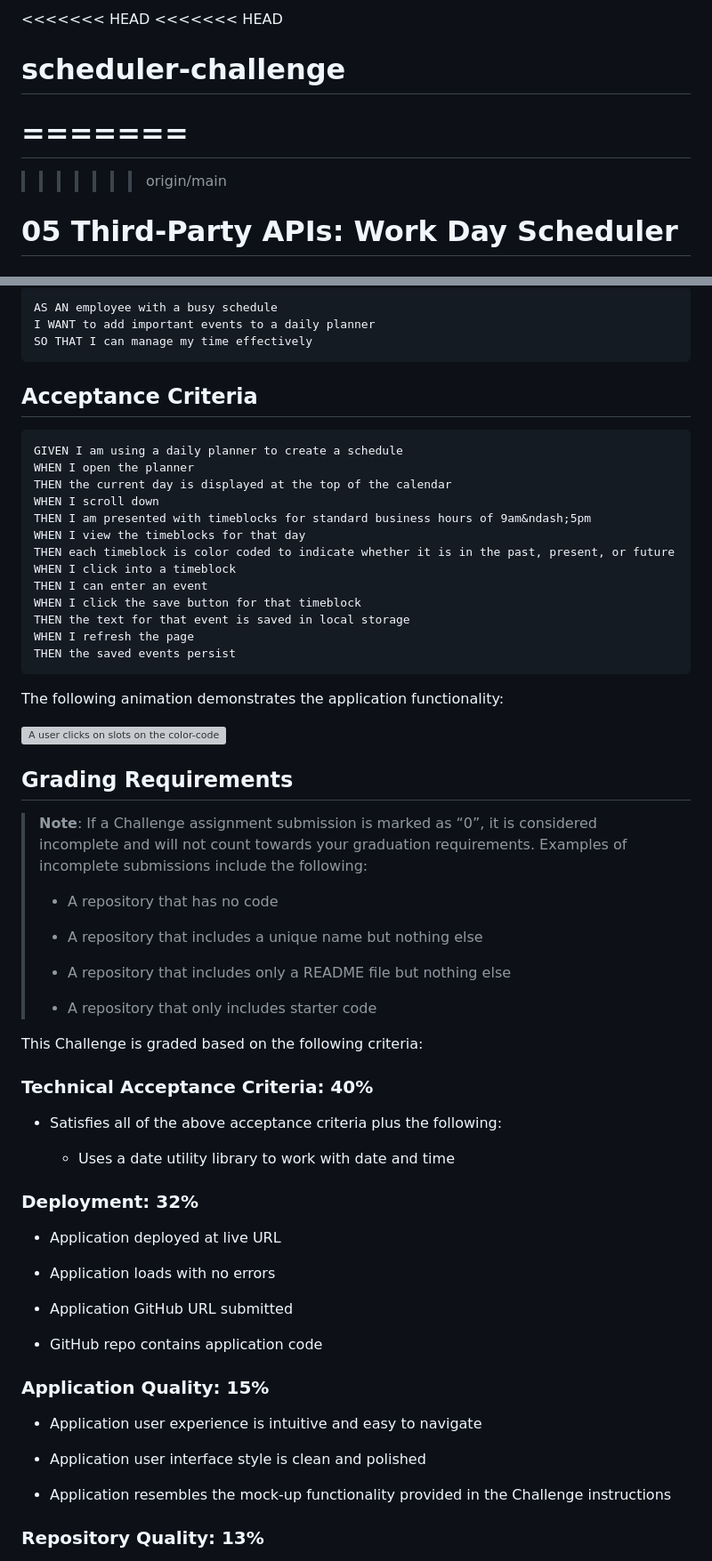
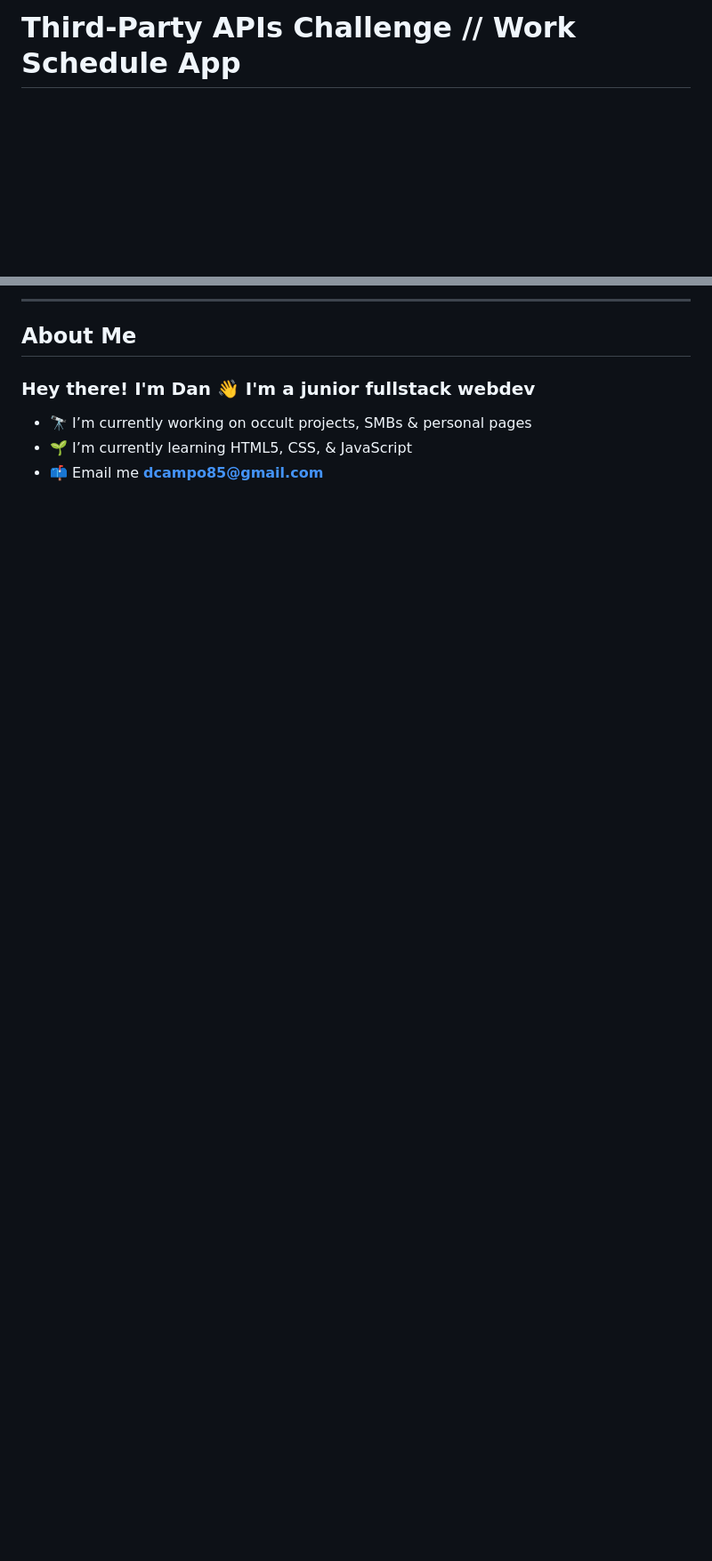
Before and after one commit to F3N215/Work-Scheduler-Challenge, a Markdown page: README.md, 2 parts joined by grey strips. Shown at 89% size. GitHub-like rendering; blank space fills up the shorter version; grey boxes are pictures that could not be loaded.

````diff
--- a/README.md
+++ b/README.md
@@ -1,8 +1,2 @@
-<<<<<<< HEAD
-<<<<<<< HEAD
-# scheduler-challenge
-=======
-=======
->>>>>>> origin/main
-# 05 Third-Party APIs: Work Day Scheduler
+# Third-Party APIs Challenge // Work Schedule App
 
@@ -16,70 +39,9 @@ You'll need to use the [Day.js](https://day.js.org/en/) library to work with dat
 
-```md
-AS AN employee with a busy schedule
-I WANT to add important events to a daily planner
-SO THAT I can manage my time effectively
-```
+-----
+## About Me
+<h3 align="left">Hey there! I'm Dan 👋 I'm a junior fullstack webdev</h3>
 
-## Acceptance Criteria
+* 🔭 I’m currently working on occult projects, SMBs & personal pages
+* 🌱 I’m currently learning HTML5, CSS, & JavaScript
+* 📫 Email me **dcampo85@gmail.com**
 
-```md
-GIVEN I am using a daily planner to create a schedule
-WHEN I open the planner
-THEN the current day is displayed at the top of the calendar
-WHEN I scroll down
-THEN I am presented with timeblocks for standard business hours of 9am&ndash;5pm
-WHEN I view the timeblocks for that day
-THEN each timeblock is color coded to indicate whether it is in the past, present, or future
-WHEN I click into a timeblock
-THEN I can enter an event
-WHEN I click the save button for that timeblock
-THEN the text for that event is saved in local storage
-WHEN I refresh the page
-THEN the saved events persist
-```
-
-The following animation demonstrates the application functionality:
-
-<!-- @TODO: create ticket to review/update image) -->
-![A user clicks on slots on the color-coded calendar and edits the events.](./Assets/05-third-party-apis-homework-demo.gif)
-
-## Grading Requirements
-
-> **Note**: If a Challenge assignment submission is marked as “0”, it is considered incomplete and will not count towards your graduation requirements. Examples of incomplete submissions include the following:
->
-> * A repository that has no code
->
-> * A repository that includes a unique name but nothing else
->
-> * A repository that includes only a README file but nothing else
->
-> * A repository that only includes starter code
-
-This Challenge is graded based on the following criteria:
-
-### Technical Acceptance Criteria: 40%
-
-* Satisfies all of the above acceptance criteria plus the following:
-
-  * Uses a date utility library to work with date and time
-
-### Deployment: 32%
-
-* Application deployed at live URL
-
-* Application loads with no errors
-
-* Application GitHub URL submitted
-
-* GitHub repo contains application code
-
-### Application Quality: 15%
-
-* Application user experience is intuitive and easy to navigate
-
-* Application user interface style is clean and polished
-
-* Application resembles the mock-up functionality provided in the Challenge instructions
-
-### Repository Quality: 13%
-
````
Also changed, not shown: other parts of README.md (+39 -28 lines).
